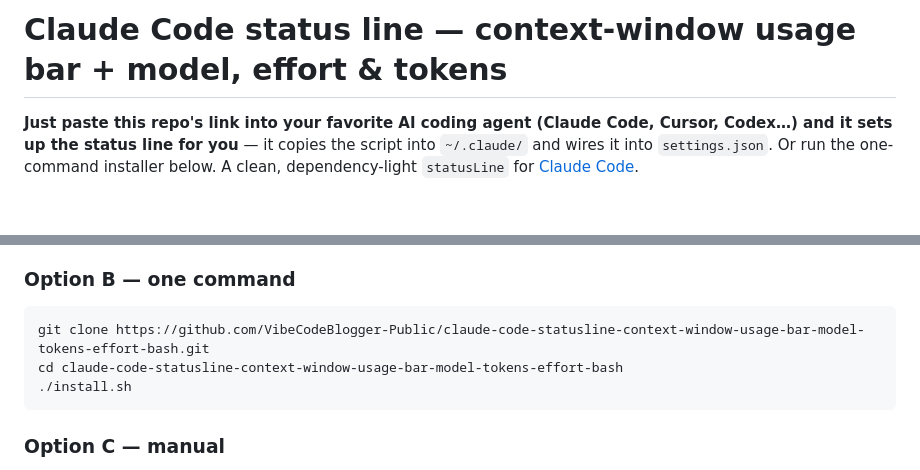
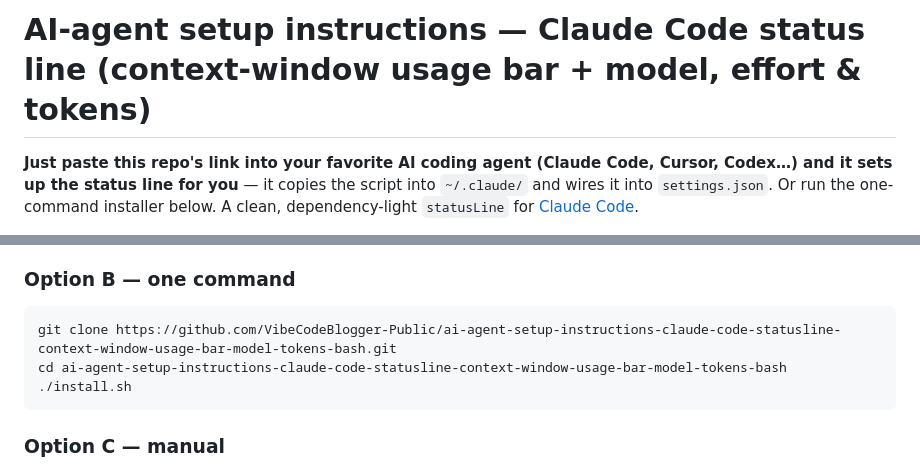
Before and after one commit to VibeCodeBlogger-Public/ai-agent-setup-instructions-claude-code-statusline-context-window-usage-bar-model-tokens-bash, a Markdown page: README.md, 2 parts joined by grey strips. Drawn GitHub-style; blank space fills up the shorter version.

Commit message:
Reframe as AI-agent setup instructions; align with renamed repo

````diff
--- a/README.md
+++ b/README.md
@@ -1,4 +1,4 @@
-# Claude Code status line — context-window usage bar + model, effort & tokens
+# AI-agent setup instructions — Claude Code status line (context-window usage bar + model, effort & tokens)
 
 **Just paste this repo's link into your favorite AI coding agent (Claude Code, Cursor, Codex…) and it sets up the status
 line for you** — it copies the script into `~/.claude/` and wires it into `settings.json`. Or run the one-command
@@ -38,8 +38,8 @@ Paste this repo's URL into Claude Code (or your agent) and say *"install this st
 
 ### Option B — one command
 ```sh
-git clone https://github.com/VibeCodeBlogger-Public/claude-code-statusline-context-window-usage-bar-model-tokens-effort-bash.git
-cd claude-code-statusline-context-window-usage-bar-model-tokens-effort-bash
+git clone https://github.com/VibeCodeBlogger-Public/ai-agent-setup-instructions-claude-code-statusline-context-window-usage-bar-model-tokens-bash.git
+cd ai-agent-setup-instructions-claude-code-statusline-context-window-usage-bar-model-tokens-bash
 ./install.sh
 ```
 
````
